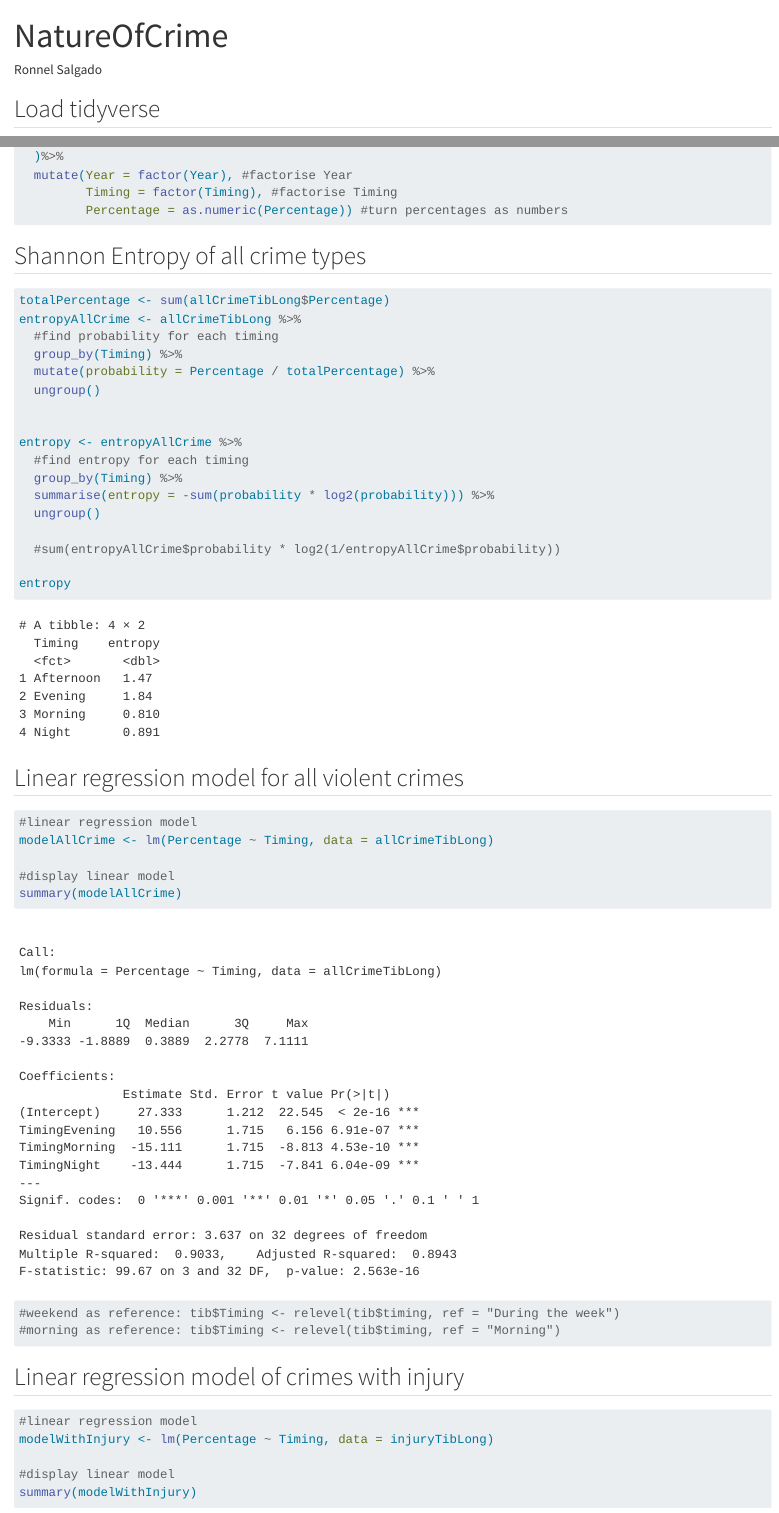
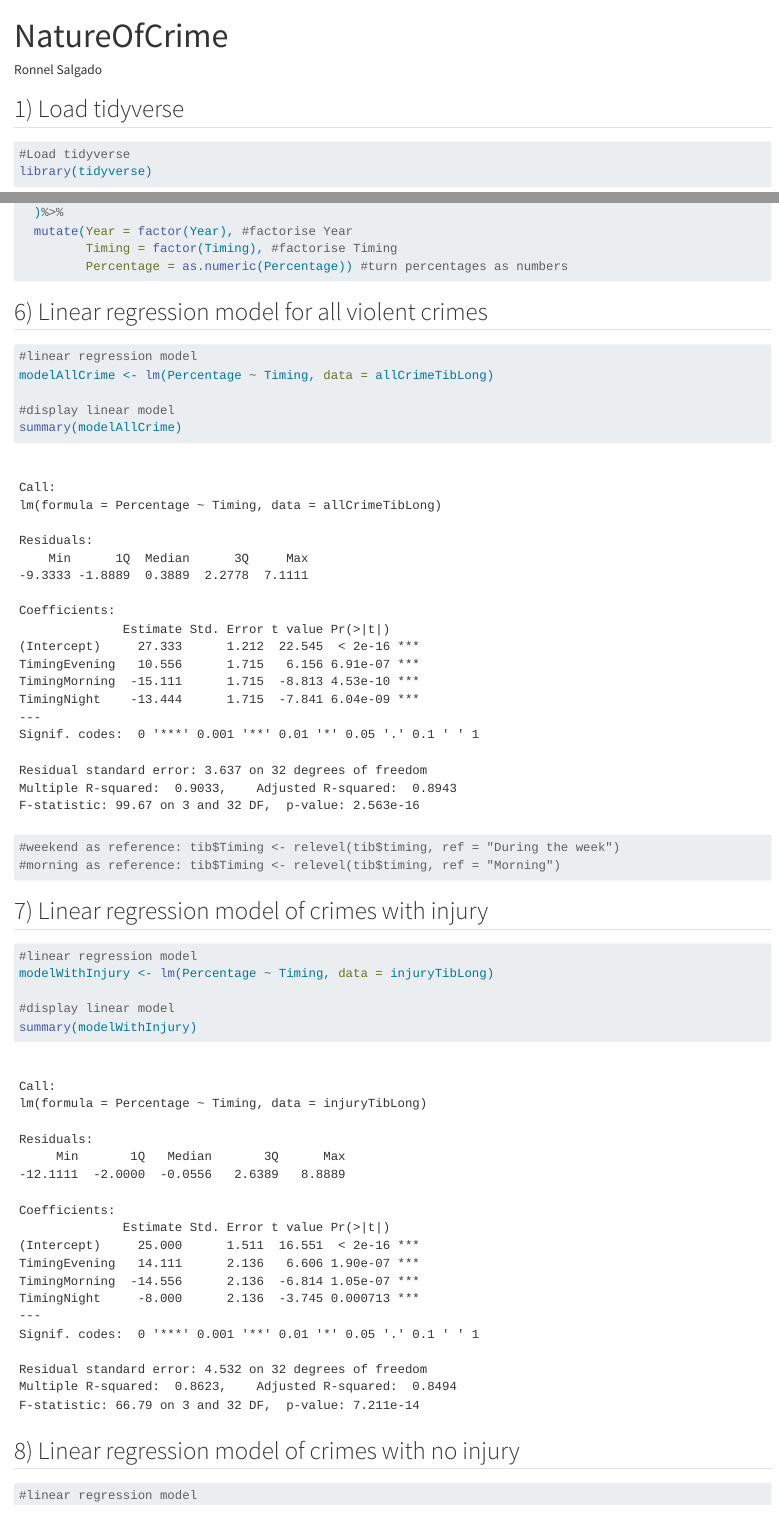
Before and after one commit to RonnelSalgado1/Nature-of-violent-crime-analysis, a Quarto document (NatureOfCrime.qmd): the page in a window 1100 px wide, from its top, and a second part further down, joined at a grey line. Rendered offline with R 4.5, knitr and Pandoc in place of Quarto, with nearby package versions; long lines of code are wrapped.

Commit message:
Sectioned script

````diff
--- a/NatureOfCrime.qmd
+++ b/NatureOfCrime.qmd
@@ -5,7 +5,7 @@ format: html
 editor: visual
 ---
 
-## Load tidyverse
+## 1) Load tidyverse
 
 ```{r}
 #Load tidyverse
@@ -124,29 +124,7 @@ noInjuryTib <- noInjuryDataet %>%
          Percentage = as.numeric(Percentage)) #turn percentages as numbers
 ```
 
-## Shannon Entropy of all crime types
-
-```{r}
-totalPercentage <- sum(allCrimeTibLong$Percentage)
-entropyAllCrime <- allCrimeTibLong %>%
-  #find probability for each timing
-  group_by(Timing) %>%
-  mutate(probability = Percentage / totalPercentage) %>%
-  ungroup()
-
-
-entropy <- entropyAllCrime %>%
-  #find entropy for each timing
-  group_by(Timing) %>%
-  summarise(entropy = -sum(probability * log2(probability))) %>%
-  ungroup()
-
-  #sum(entropyAllCrime$probability * log2(1/entropyAllCrime$probability))
-
-entropy
-```
-
-## Linear regression model for all violent crimes
+## 6) Linear regression model for all violent crimes
 
 ```{r}
 
@@ -160,7 +138,7 @@ summary(modelAllCrime)
 #morning as reference: tib$Timing <- relevel(tib$timing, ref = "Morning")
 ```
 
-## Linear regression model of crimes with injury
+## 7) Linear regression model of crimes with injury
 
 ```{r}
 #linear regression model
@@ -170,7 +148,7 @@ modelWithInjury <- lm(Percentage ~ Timing, data = injuryTibLong)
 summary(modelWithInjury)
 ```
 
-## Linear regression model of crimes with no injury
+## 8) Linear regression model of crimes with no injury
 
 ```{r}
 #linear regression model
````
Also changed, not shown: NatureOfCrime.qmd (22 more changed lines).
